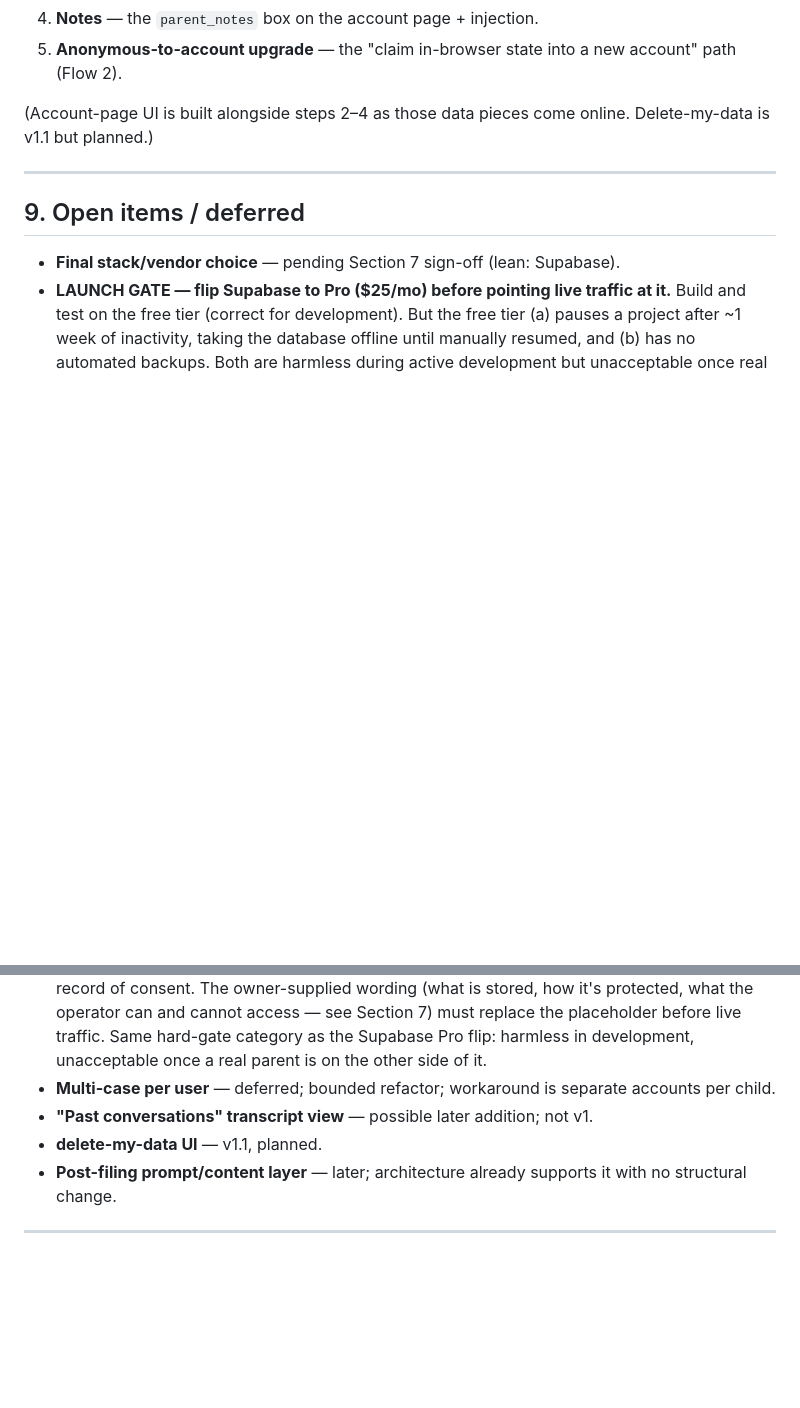
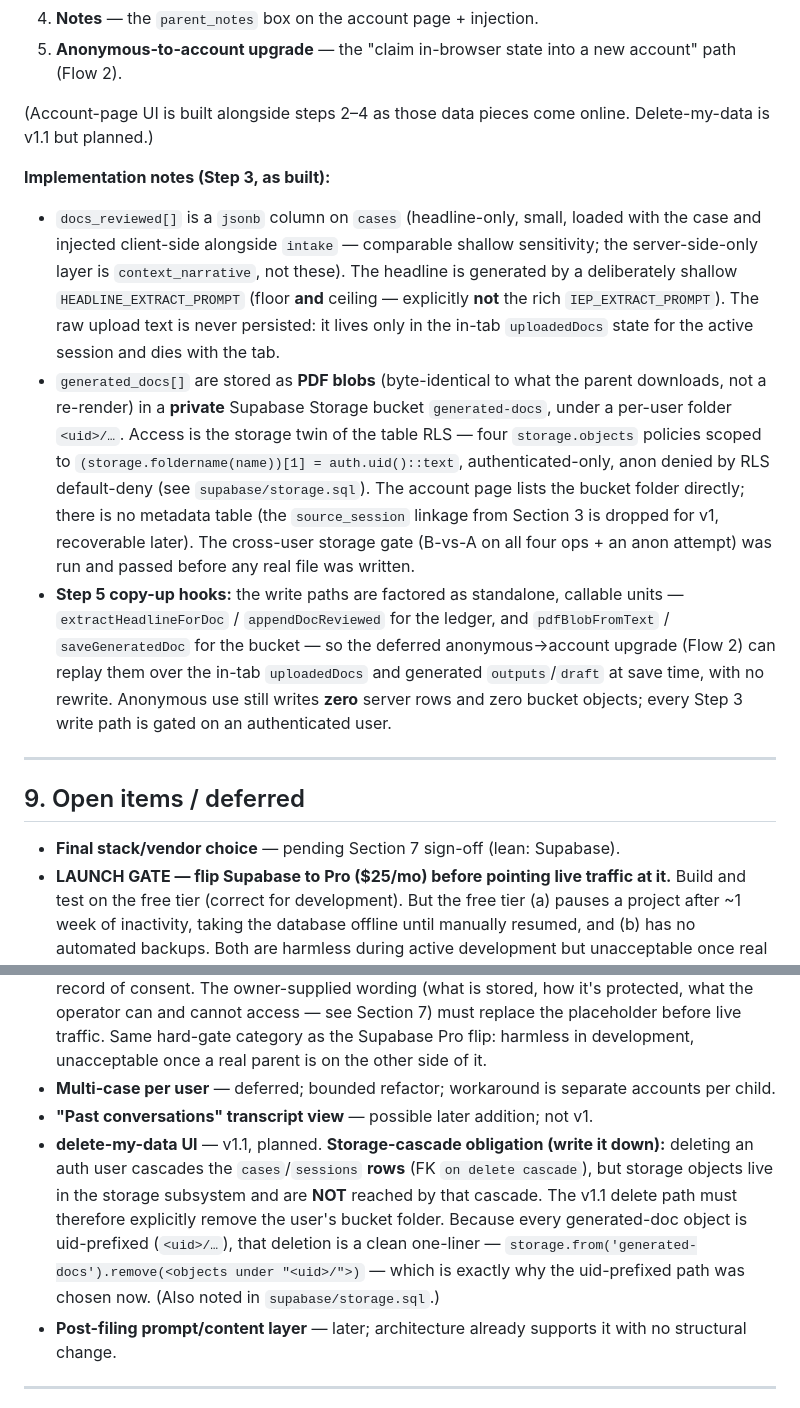
Before and after one commit to moshemalina-create/plainly-app, a Markdown page: docs/accounts-persistence.md, 2 parts joined by grey strips. GitHub-like rendering; blank space fills up the shorter version.

Commit message:
Record the storage-cascade obligation and Step 5 copy-up hooks in the scoping doc
Step 3, Commit 6 (doc-only).

- Section 8: add "Implementation notes (Step 3, as built)" - docs_reviewed as a
  jsonb column + shallow headline; generated docs as PDF blobs in a private
  per-user bucket (storage twin of the table RLS; gate run and passed; no
  metadata table, source_session dropped for v1); and the standalone copy-up
  hooks the deferred Step 5 upgrade will replay.
- Section 9: expand delete-my-data with the storage-cascade obligation - the DB
  cascade does NOT reach storage objects, so the v1.1 delete path must remove
  the uid-prefixed bucket folder explicitly.

Co-Authored-By: Claude Opus 4.8 (1M context) <noreply@anthropic.com>

```diff
--- a/docs/accounts-persistence.md
+++ b/docs/accounts-persistence.md
@@ -199,6 +199,11 @@ Build the spine first; hang the rest off it. The sensitive-data handling (Sectio
 
 (Account-page UI is built alongside steps 2–4 as those data pieces come online. Delete-my-data is v1.1 but planned.)
 
+**Implementation notes (Step 3, as built):**
+- `docs_reviewed[]` is a `jsonb` column on `cases` (headline-only, small, loaded with the case and injected client-side alongside `intake` — comparable shallow sensitivity; the server-side-only layer is `context_narrative`, not these). The headline is generated by a deliberately shallow `HEADLINE_EXTRACT_PROMPT` (floor **and** ceiling — explicitly **not** the rich `IEP_EXTRACT_PROMPT`). The raw upload text is never persisted: it lives only in the in-tab `uploadedDocs` state for the active session and dies with the tab.
+- `generated_docs[]` are stored as **PDF blobs** (byte-identical to what the parent downloads, not a re-render) in a **private** Supabase Storage bucket `generated-docs`, under a per-user folder `<uid>/…`. Access is the storage twin of the table RLS — four `storage.objects` policies scoped to `(storage.foldername(name))[1] = auth.uid()::text`, authenticated-only, anon denied by RLS default-deny (see `supabase/storage.sql`). The account page lists the bucket folder directly; there is no metadata table (the `source_session` linkage from Section 3 is dropped for v1, recoverable later). The cross-user storage gate (B-vs-A on all four ops + an anon attempt) was run and passed before any real file was written.
+- **Step 5 copy-up hooks:** the write paths are factored as standalone, callable units — `extractHeadlineForDoc` / `appendDocReviewed` for the ledger, and `pdfBlobFromText` / `saveGeneratedDoc` for the bucket — so the deferred anonymous→account upgrade (Flow 2) can replay them over the in-tab `uploadedDocs` and generated `outputs`/`draft` at save time, with no rewrite. Anonymous use still writes **zero** server rows and zero bucket objects; every Step 3 write path is gated on an authenticated user.
+
 ---
 
 ## 9. Open items / deferred
@@ -208,7 +213,7 @@ Build the spine first; hang the rest off it. The sensitive-data handling (Sectio
 - **LAUNCH GATE — supply the real consent wording before any real user creates an account.** The Step 1 consent gate ships with placeholder wording, which is fine for preview-only testing. But recording a real parent's click-to-agree against placeholder text is not an acceptable record of consent. The owner-supplied wording (what is stored, how it's protected, what the operator can and cannot access — see Section 7) must replace the placeholder before live traffic. Same hard-gate category as the Supabase Pro flip: harmless in development, unacceptable once a real parent is on the other side of it.
 - **Multi-case per user** — deferred; bounded refactor; workaround is separate accounts per child.
 - **"Past conversations" transcript view** — possible later addition; not v1.
-- **delete-my-data UI** — v1.1, planned.
+- **delete-my-data UI** — v1.1, planned. **Storage-cascade obligation (write it down):** deleting an auth user cascades the `cases`/`sessions` **rows** (FK `on delete cascade`), but storage objects live in the storage subsystem and are **NOT** reached by that cascade. The v1.1 delete path must therefore explicitly remove the user's bucket folder. Because every generated-doc object is uid-prefixed (`<uid>/…`), that deletion is a clean one-liner — `storage.from('generated-docs').remove(<objects under "<uid>/">)` — which is exactly why the uid-prefixed path was chosen now. (Also noted in `supabase/storage.sql`.)
 - **Post-filing prompt/content layer** — later; architecture already supports it with no structural change.
 
 ---
```
